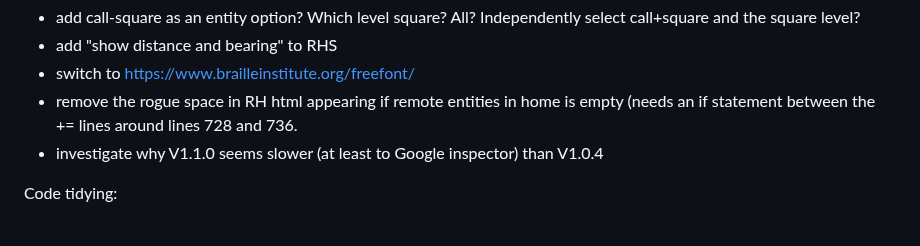
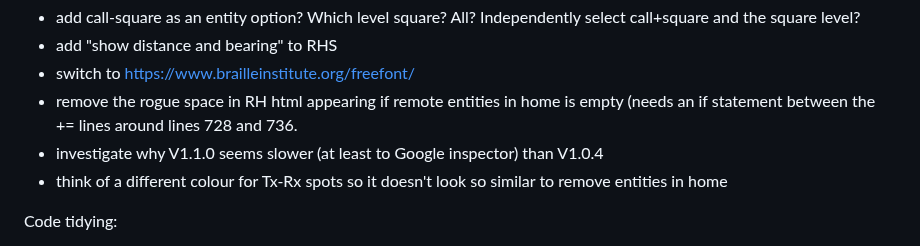
Before and after one commit to G1OJS/BandOpticon, a Markdown page: Change History.md, the part around the change. GitHub-like rendering.

```diff
--- a/Change History.md
+++ b/Change History.md
@@ -100,6 +100,7 @@ To do:
   - switch to https://www.brailleinstitute.org/freefont/
   - remove the rogue space in RH html appearing if remote entities in home is empty (needs an if statement between the += lines around lines 728 and 736.
   - investigate why V1.1.0 seems slower (at least to Google inspector) than V1.0.4
+  - think of a different colour for Tx-Rx spots so it doesn't look so similar to remove entities in home
 
 Code tidying:
   - add explanation to highlighter code & update variable names
```
